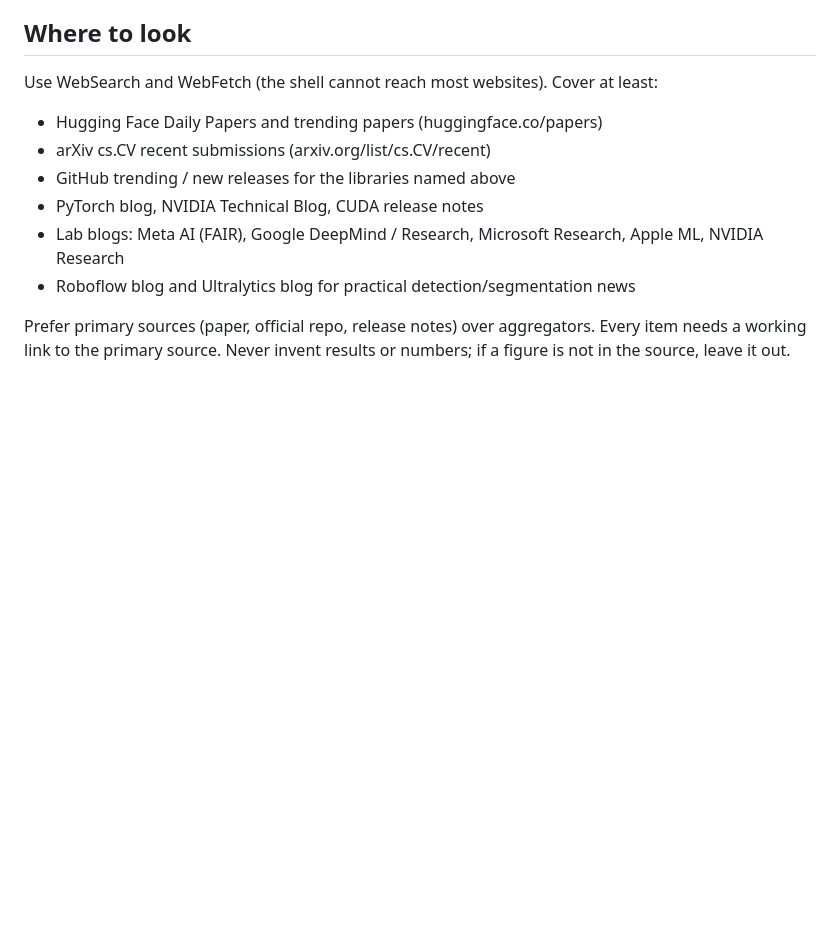
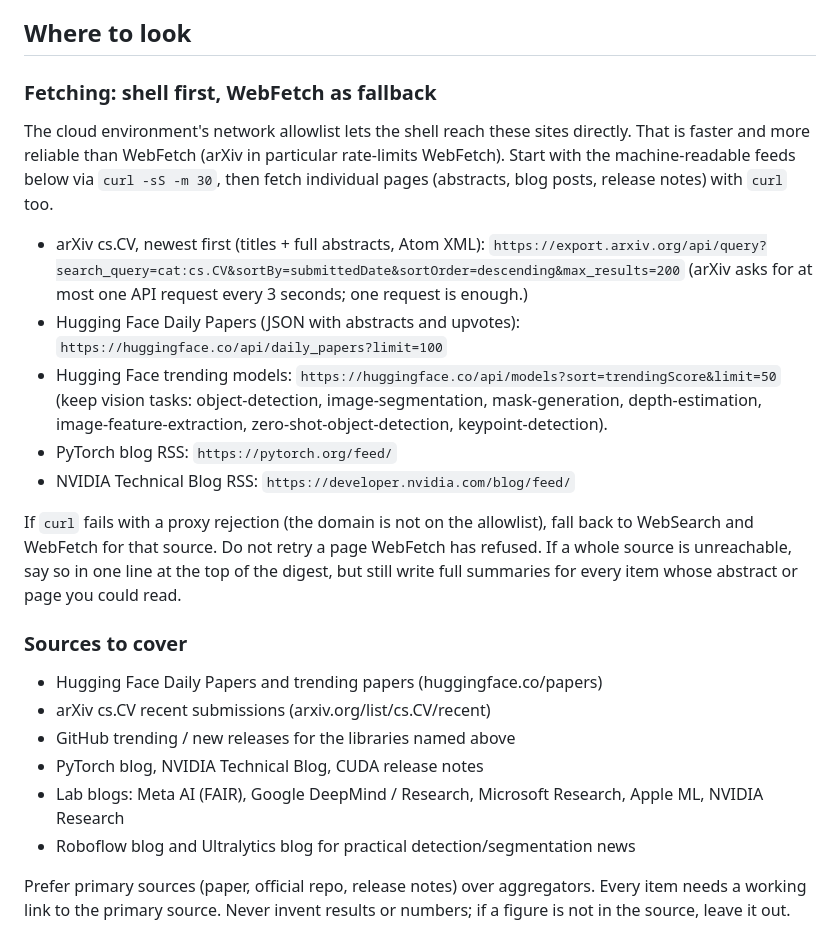
Before and after one commit to Witaek/cv-digest, a Markdown page: DIGEST_GUIDE.md, the part around the change. GitHub-like rendering; blank space fills up the shorter version.

Commit message:
Digest guide: fetch feeds from the shell, WebFetch as fallback
Co-Authored-By: Claude Opus 5.5 <noreply@anthropic.com>
Claude-Session: https://claude.ai/code/session_01WbxzNEZ1MeSR3QE2u1admk

```diff
--- a/DIGEST_GUIDE.md
+++ b/DIGEST_GUIDE.md
@@ -33,7 +33,30 @@ generation dominate the digest.
 
 ## Where to look
 
-Use WebSearch and WebFetch (the shell cannot reach most websites). Cover at least:
+### Fetching: shell first, WebFetch as fallback
+
+The cloud environment's network allowlist lets the shell reach these sites directly. That is
+faster and more reliable than WebFetch (arXiv in particular rate-limits WebFetch). Start with
+the machine-readable feeds below via `curl -sS -m 30`, then fetch individual pages
+(abstracts, blog posts, release notes) with `curl` too.
+
+- arXiv cs.CV, newest first (titles + full abstracts, Atom XML):
+  `https://export.arxiv.org/api/query?search_query=cat:cs.CV&sortBy=submittedDate&sortOrder=descending&max_results=200`
+  (arXiv asks for at most one API request every 3 seconds; one request is enough.)
+- Hugging Face Daily Papers (JSON with abstracts and upvotes):
+  `https://huggingface.co/api/daily_papers?limit=100`
+- Hugging Face trending models: `https://huggingface.co/api/models?sort=trendingScore&limit=50`
+  (keep vision tasks: object-detection, image-segmentation, mask-generation, depth-estimation,
+  image-feature-extraction, zero-shot-object-detection, keypoint-detection).
+- PyTorch blog RSS: `https://pytorch.org/feed/`
+- NVIDIA Technical Blog RSS: `https://developer.nvidia.com/blog/feed/`
+
+If `curl` fails with a proxy rejection (the domain is not on the allowlist), fall back to
+WebSearch and WebFetch for that source. Do not retry a page WebFetch has refused. If a whole
+source is unreachable, say so in one line at the top of the digest, but still write full
+summaries for every item whose abstract or page you could read.
+
+### Sources to cover
 
 - Hugging Face Daily Papers and trending papers (huggingface.co/papers)
 - arXiv cs.CV recent submissions (arxiv.org/list/cs.CV/recent)
```
